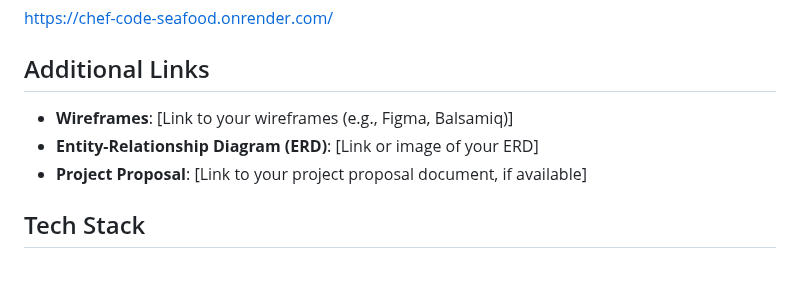
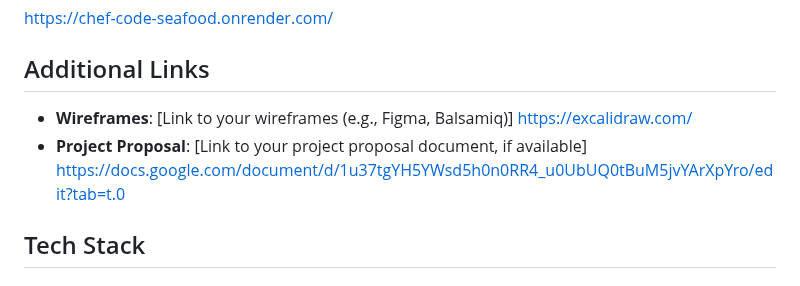
Before and after one commit to Code-Chef-s/Chef-Code, a Markdown page: README.md, the part around the change. Rendered like a GitHub page.

```diff
--- a/README.md
+++ b/README.md
@@ -16,9 +16,8 @@ https://chef-code-seafood.onrender.com/
 
 ## Additional Links
 
-- **Wireframes**: [Link to your wireframes (e.g., Figma, Balsamiq)]
-- **Entity-Relationship Diagram (ERD)**: [Link or image of your ERD]
-- **Project Proposal**: [Link to your project proposal document, if available]
+- **Wireframes**: [Link to your wireframes (e.g., Figma, Balsamiq)] https://excalidraw.com/
+- **Project Proposal**: [Link to your project proposal document, if available] https://docs.google.com/document/d/1u37tgYH5YWsd5h0n0RR4_u0UbUQ0tBuM5jvYArXpYro/edit?tab=t.0
 
 ## Tech Stack
 
```
